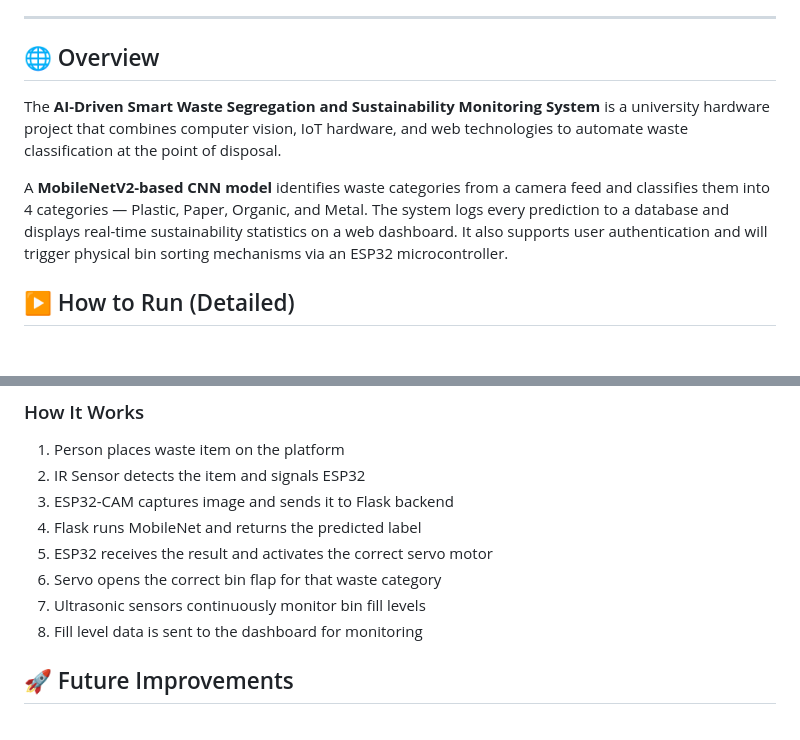
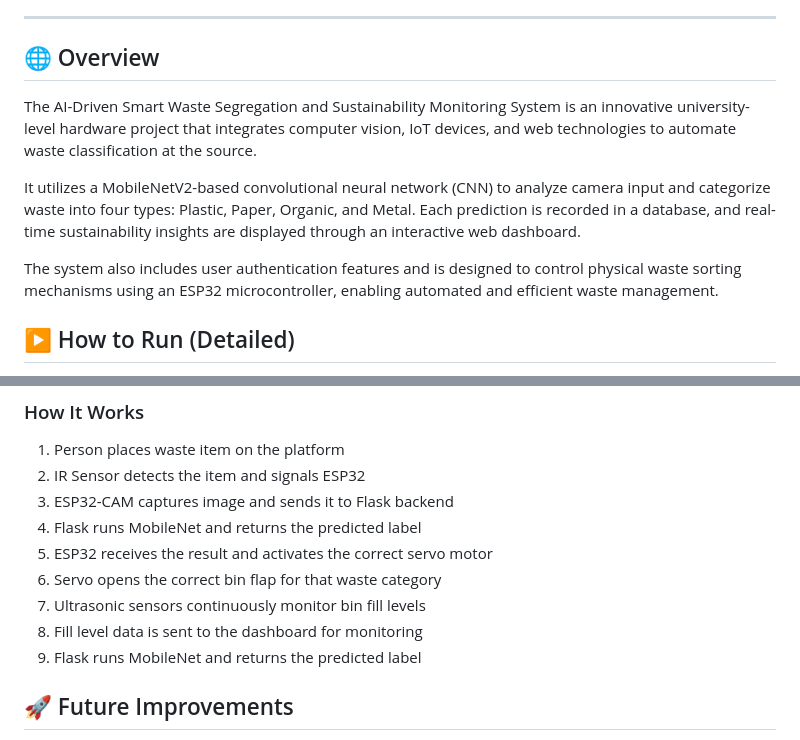
Before and after one commit to harshit-sharma08/AI-driven-Smart-Waste-Segregation-and-Sustainability-monitoring-system2, a Markdown page: README.md, 2 parts joined by grey strips. Drawn GitHub-style; blank space fills up the shorter version.

Commit message:
improved project description and documentation

```diff
--- a/README.md
+++ b/README.md
@@ -19,10 +19,11 @@
 ---
 
 ## 🌐 Overview
+The AI-Driven Smart Waste Segregation and Sustainability Monitoring System is an innovative university-level hardware project that integrates computer vision, IoT devices, and web technologies to automate waste classification at the source.
 
-The **AI-Driven Smart Waste Segregation and Sustainability Monitoring System** is a university hardware project that combines computer vision, IoT hardware, and web technologies to automate waste classification at the point of disposal.
+It utilizes a MobileNetV2-based convolutional neural network (CNN) to analyze camera input and categorize waste into four types: Plastic, Paper, Organic, and Metal. Each prediction is recorded in a database, and real-time sustainability insights are displayed through an interactive web dashboard.
 
-A **MobileNetV2-based CNN model** identifies waste categories from a camera feed and classifies them into 4 categories — Plastic, Paper, Organic, and Metal. The system logs every prediction to a database and displays real-time sustainability statistics on a web dashboard. It also supports user authentication and will trigger physical bin sorting mechanisms via an ESP32 microcontroller.
+The system also includes user authentication features and is designed to control physical waste sorting mechanisms using an ESP32 microcontroller, enabling automated and efficient waste management.
 
 ## ▶️ How to Run (Detailed)
 
@@ -223,6 +224,7 @@ A default admin account is created automatically on first run:
 6. Servo opens the correct bin flap for that waste category
 7. Ultrasonic sensors continuously monitor bin fill levels
 8. Fill level data is sent to the dashboard for monitoring
+9.  Flask runs MobileNet and returns the predicted label
 
 
 ## 🚀 Future Improvements
```
